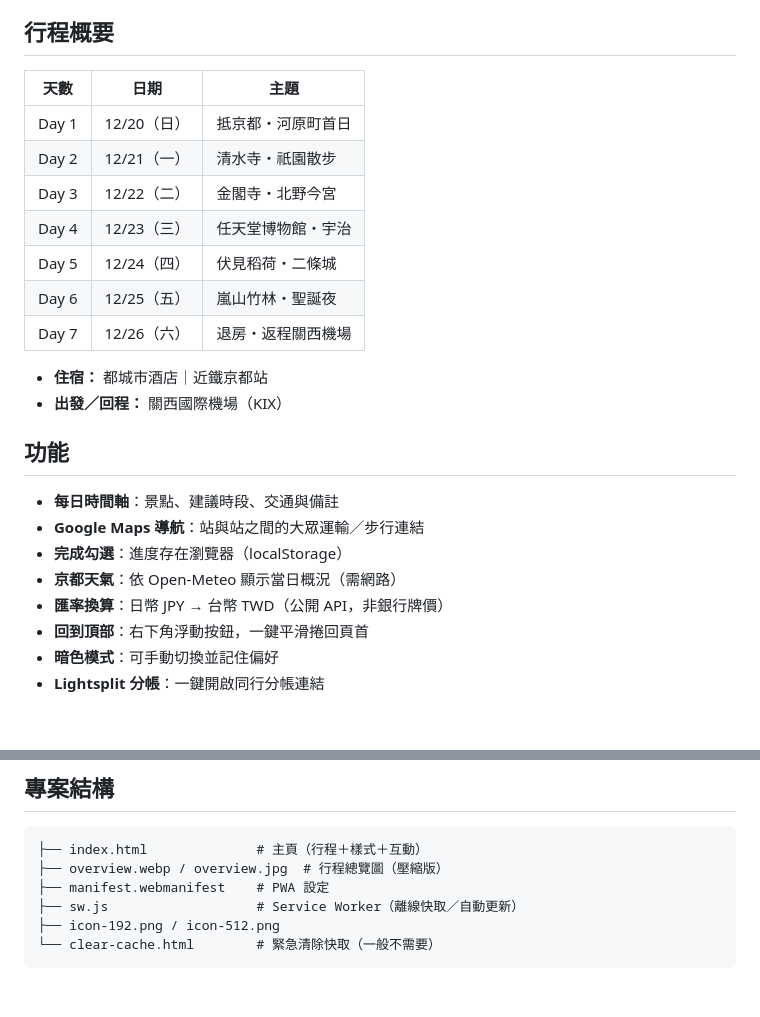
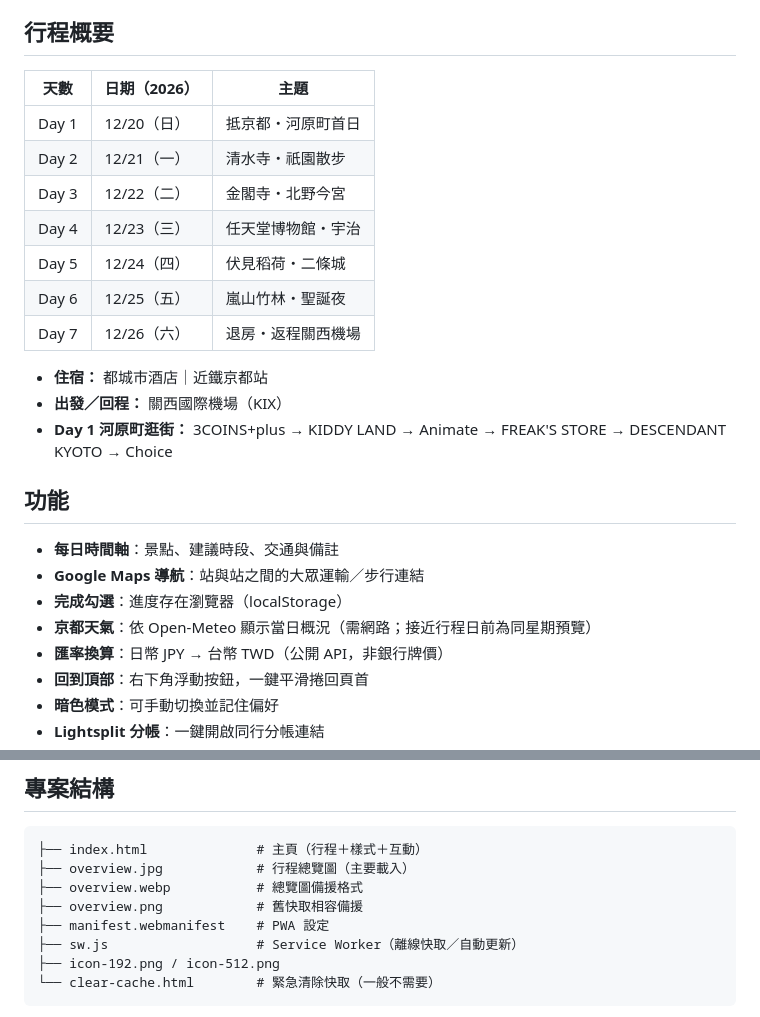
Before and after one commit to XinFu1993/kyoto-itinerary, a Markdown page: README.md, 2 parts joined by grey strips. Drawn GitHub-style; blank space fills up the shorter version.

Commit message:
Update README for 2026 trip details and current assets.
Co-authored-by: Cursor <cursoragent@cursor.com>

````diff
--- a/README.md
+++ b/README.md
@@ -6,7 +6,7 @@
 
 ## 行程概要
 
-| 天數 | 日期 | 主題 |
+| 天數 | 日期（2026） | 主題 |
 |------|------|------|
 | Day 1 | 12/20（日） | 抵京都・河原町首日 |
 | Day 2 | 12/21（一） | 清水寺・祇園散步 |
@@ -18,13 +18,14 @@
 
 - **住宿：** 都城市酒店｜近鐵京都站
 - **出發／回程：** 關西國際機場（KIX）
+- **Day 1 河原町逛街：** 3COINS+plus → KIDDY LAND → Animate → FREAK'S STORE → DESCENDANT KYOTO → Choice
 
 ## 功能
 
 - **每日時間軸**：景點、建議時段、交通與備註
 - **Google Maps 導航**：站與站之間的大眾運輸／步行連結
 - **完成勾選**：進度存在瀏覽器（localStorage）
-- **京都天氣**：依 Open-Meteo 顯示當日概況（需網路）
+- **京都天氣**：依 Open-Meteo 顯示當日概況（需網路；接近行程日前為同星期預覽）
 - **匯率換算**：日幣 JPY → 台幣 TWD（公開 API，非銀行牌價）
 - **回到頂部**：右下角浮動按鈕，一鍵平滑捲回頁首
 - **暗色模式**：可手動切換並記住偏好
@@ -47,7 +48,9 @@
 
 ```
 ├── index.html              # 主頁（行程＋樣式＋互動）
-├── overview.webp / overview.jpg  # 行程總覽圖（壓縮版）
+├── overview.jpg            # 行程總覽圖（主要載入）
+├── overview.webp           # 總覽圖備援格式
+├── overview.png            # 舊快取相容備援
 ├── manifest.webmanifest    # PWA 設定
 ├── sw.js                   # Service Worker（離線快取／自動更新）
 ├── icon-192.png / icon-512.png
````
